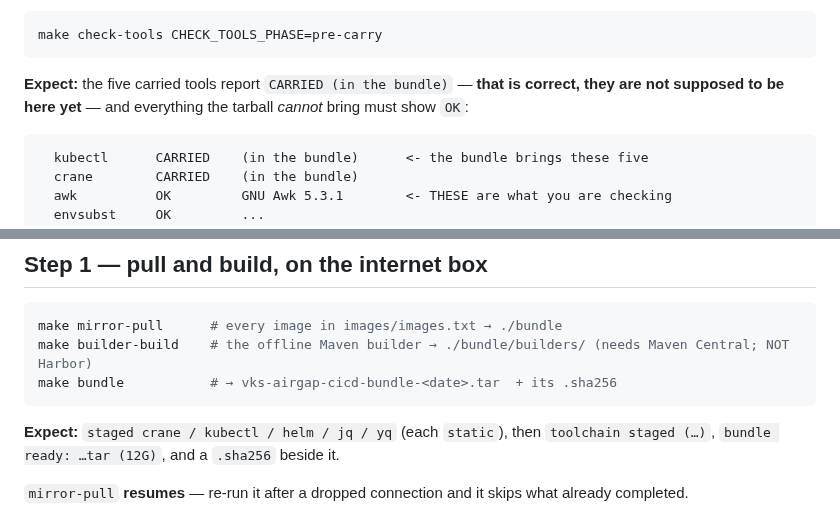
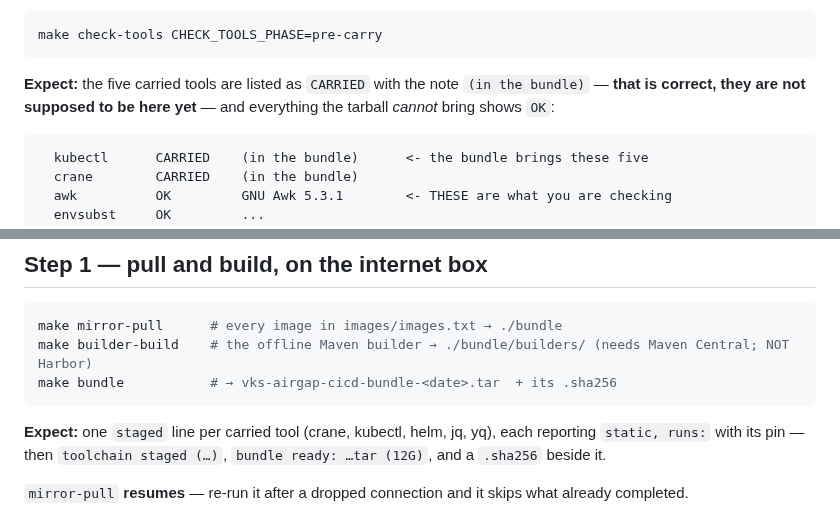
Before and after one commit to AndriyKalashnykov/vks-airgap-cicd, a Markdown page: docs/sneakernet.md, 2 parts joined by grey strips. Rendered like a GitHub page.

Commit message:
docs(sneakernet): two Expect literals claimed output nothing prints — found by the new gate
Both were surfaced by check-expect-literals (PR #869) and CONFIRMED as real by its implementation
round, which corrected my own classification of them as "a different defect".

1. `CARRIED (in the bundle)` — 03-check-tools.sh:139 prints
       printf '  %-12s %-10s %-28s %s\n' "$tool" "CARRIED" "(in the bundle)" "$purpose"
   so CARRIED is %-10s-PADDED and the single-space form in the doc can never appear. Reworded to
   quote the two strings the printer actually contains: `CARRIED` and `(in the bundle)`. Both are now
   satisfied by that printf line itself, not by a comment.

2. `staged crane / kubectl / helm / jq / yq` — a human summary of five separate log lines, none of
   which contains it. And the obvious repair (`staged crane`) is ALSO unmatchable: 11-bundle.sh:216
   prints `staged ${name}`, so the tool name is interpolated and that literal can never be in the
   source either. Same runtime-assembly class as `write mechanism: api`. Reworded to quote `staged`
   and `static, runs:`, both of which are real.

Measured on docs/sneakernet.md: 2 of 4 literals missing -> 0 of 4.

These are documentation-accuracy fixes, not run risks: sneakernet.md is not one of the six matrix
rows (it is in the gate's NOT_WALKED list with that reason), and the second literal was MASKED at
walk time anyway by the sibling `toolchain staged (…)`, which genuinely exists. An operator following
the two-box flow would have compared the doc against output that never matches it.

make docs-lint rc=0.

````diff
--- a/docs/sneakernet.md
+++ b/docs/sneakernet.md
@@ -69,8 +69,8 @@ pre-built.
 make check-tools CHECK_TOOLS_PHASE=pre-carry
 ```
 
-**Expect:** the five carried tools report `CARRIED (in the bundle)` — **that is correct, they are not
-supposed to be here yet** — and everything the tarball *cannot* bring must show `OK`:
+**Expect:** the five carried tools are listed as `CARRIED` with the note `(in the bundle)` — **that is
+correct, they are not supposed to be here yet** — and everything the tarball *cannot* bring shows `OK`:
 
 ```text
   kubectl      CARRIED    (in the bundle)      <- the bundle brings these five
@@ -109,8 +109,9 @@ make builder-build    # the offline Maven builder → ./bundle/builders/ (needs
 make bundle           # → vks-airgap-cicd-bundle-<date>.tar  + its .sha256
 ```
 
-**Expect:** `staged crane / kubectl / helm / jq / yq` (each `static`), then `toolchain staged (…)`,
-`bundle ready: …tar (12G)`, and a `.sha256` beside it.
+**Expect:** one `staged` line per carried tool (crane, kubectl, helm, jq, yq), each reporting
+`static, runs:` with its pin — then `toolchain staged (…)`, `bundle ready: …tar (12G)`, and a
+`.sha256` beside it.
 
 `mirror-pull` **resumes** — re-run it after a dropped connection and it skips what already completed.
 
````
